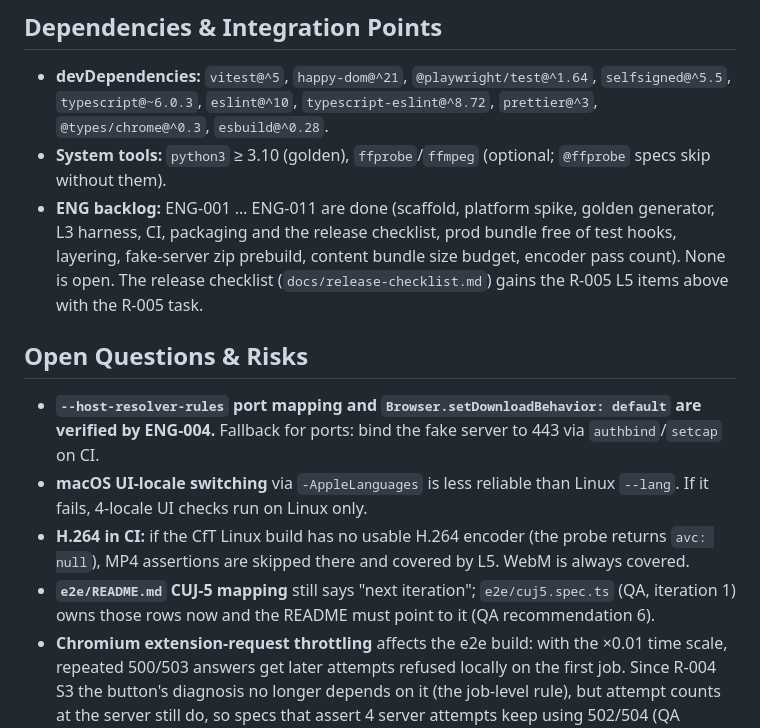
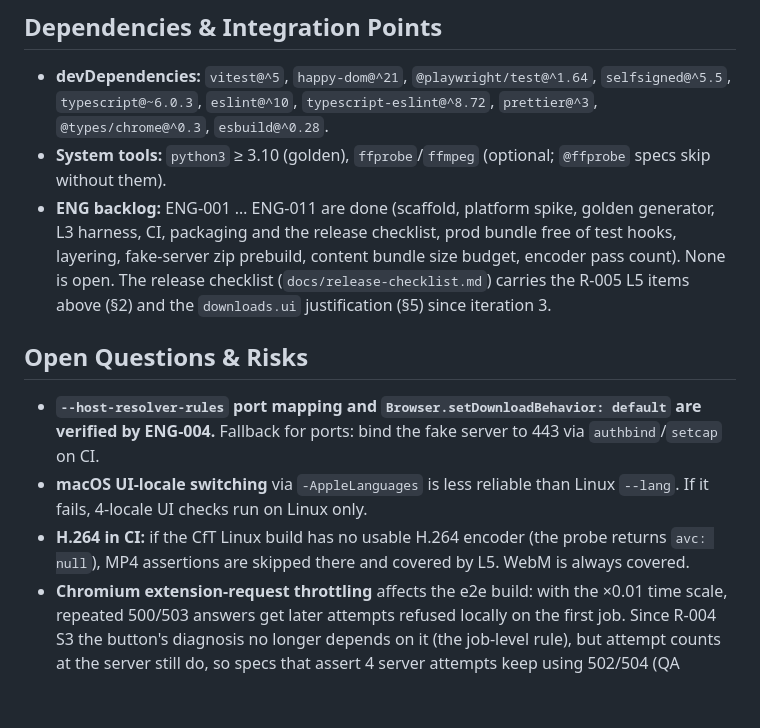
Before and after one commit to kyoicn/pixivhelper, a Markdown page: docs/design/design-test-harness.md, the part around one of its changes. Drawn GitHub-style; blank space fills up the shorter version.

```diff
--- a/docs/design/design-test-harness.md
+++ b/docs/design/design-test-harness.md
@@ -277,12 +277,11 @@ sequenceDiagram
 
 - **devDependencies:** `vitest@^5`, `happy-dom@^21`, `@playwright/test@^1.64`, `selfsigned@^5.5`, `typescript@~6.0.3`, `eslint@^10`, `typescript-eslint@^8.72`, `prettier@^3`, `@types/chrome@^0.3`, `esbuild@^0.28`.
 - **System tools:** `python3` ≥ 3.10 (golden), `ffprobe`/`ffmpeg` (optional; `@ffprobe` specs skip without them).
-- **ENG backlog:** ENG-001 … ENG-011 are done (scaffold, platform spike, golden generator, L3 harness, CI, packaging and the release checklist, prod bundle free of test hooks, layering, fake-server zip prebuild, content bundle size budget, encoder pass count). None is open. The release checklist (`docs/release-checklist.md`) gains the R-005 L5 items above with the R-005 task.
+- **ENG backlog:** ENG-001 … ENG-011 are done (scaffold, platform spike, golden generator, L3 harness, CI, packaging and the release checklist, prod bundle free of test hooks, layering, fake-server zip prebuild, content bundle size budget, encoder pass count). None is open. The release checklist (`docs/release-checklist.md`) carries the R-005 L5 items above (§2) and the `downloads.ui` justification (§5) since iteration 3.
 
 ## Open Questions & Risks
 
 - **`--host-resolver-rules` port mapping and `Browser.setDownloadBehavior: default` are verified by ENG-004.** Fallback for ports: bind the fake server to 443 via `authbind`/`setcap` on CI.
 - **macOS UI-locale switching** via `-AppleLanguages` is less reliable than Linux `--lang`. If it fails, 4-locale UI checks run on Linux only.
 - **H.264 in CI:** if the CfT Linux build has no usable H.264 encoder (the probe returns `avc: null`), MP4 assertions are skipped there and covered by L5. WebM is always covered.
-- **`e2e/README.md` CUJ-5 mapping** still says "next iteration"; `e2e/cuj5.spec.ts` (QA, iteration 1) owns those rows now and the README must point to it (QA recommendation 6).
 - **Chromium extension-request throttling** affects the e2e build: with the ×0.01 time scale, repeated 500/503 answers get later attempts refused locally on the first job. Since R-004 S3 the button's diagnosis no longer depends on it (the job-level rule), but attempt counts at the server still do, so specs that assert 4 server attempts keep using 502/504 (QA iteration 1). `--disable-extensions-http-throttling` is still not added: the sustained-503 e2e above exists to prove the diagnosis holds while Chromium throttles.
```
Also changed, not shown: other parts of docs/design/design-test-harness.md (+1 -1 lines), docs/design/design-download-engine.md (+4 -4 lines), docs/design/system.md (+2 -2 lines).
